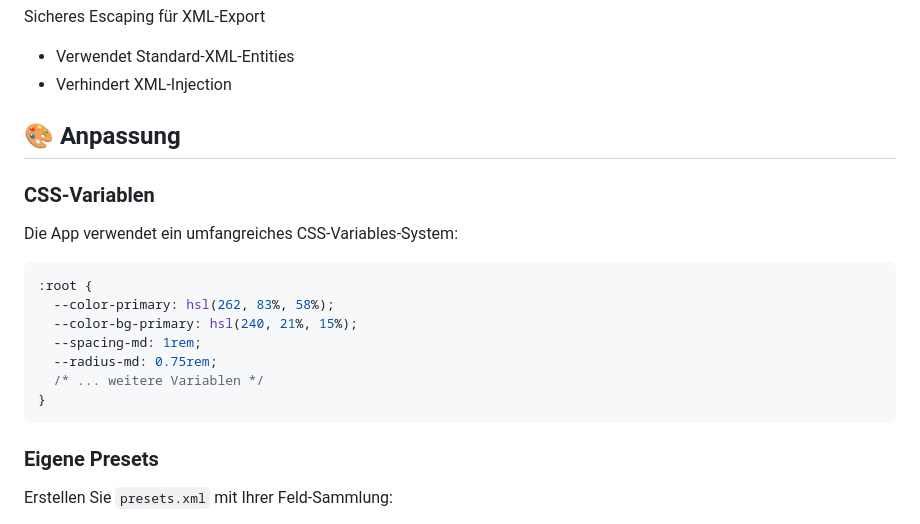
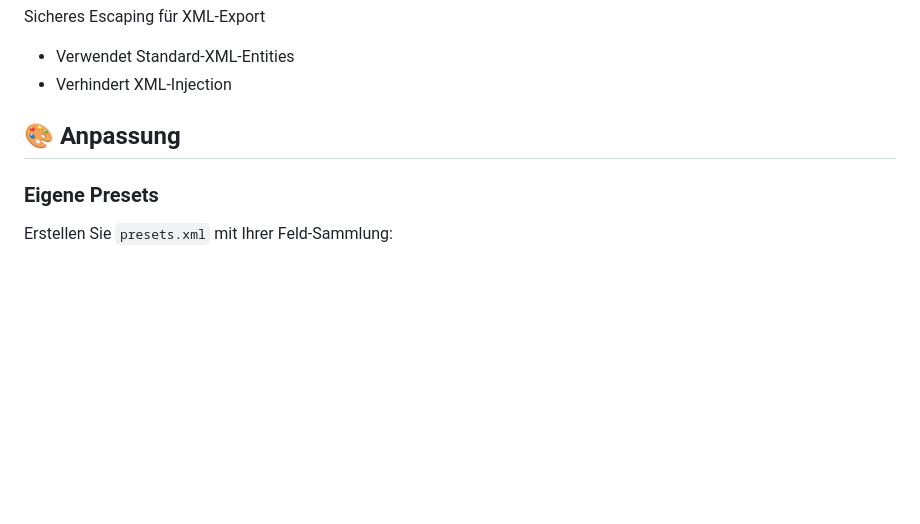
Before and after one commit to whestone/bingo, a Markdown page: README.md, the part around the change. Drawn GitHub-style; blank space fills up the shorter version.

Commit message:
Remove CSS variables section
Removed CSS variables section from the README.

````diff
--- a/README.md
+++ b/README.md
@@ -233,19 +233,6 @@ Sicheres Escaping für XML-Export
 
 ## 🎨 Anpassung
 
-### CSS-Variablen
-Die App verwendet ein umfangreiches CSS-Variables-System:
-
-```css
-:root {
-  --color-primary: hsl(262, 83%, 58%);
-  --color-bg-primary: hsl(240, 21%, 15%);
-  --spacing-md: 1rem;
-  --radius-md: 0.75rem;
-  /* ... weitere Variablen */
-}
-```
-
 ### Eigene Presets
 Erstellen Sie `presets.xml` mit Ihrer Feld-Sammlung:
 
````
